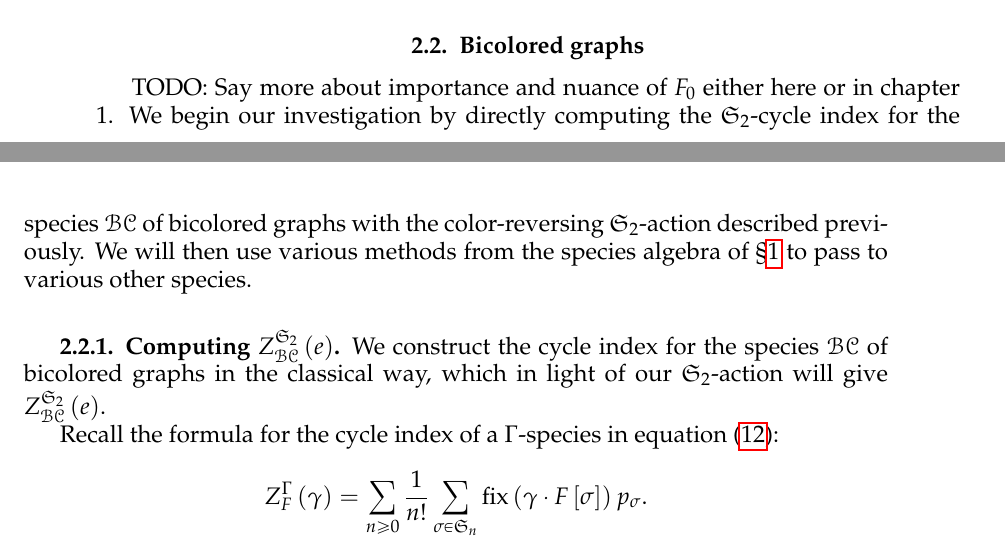
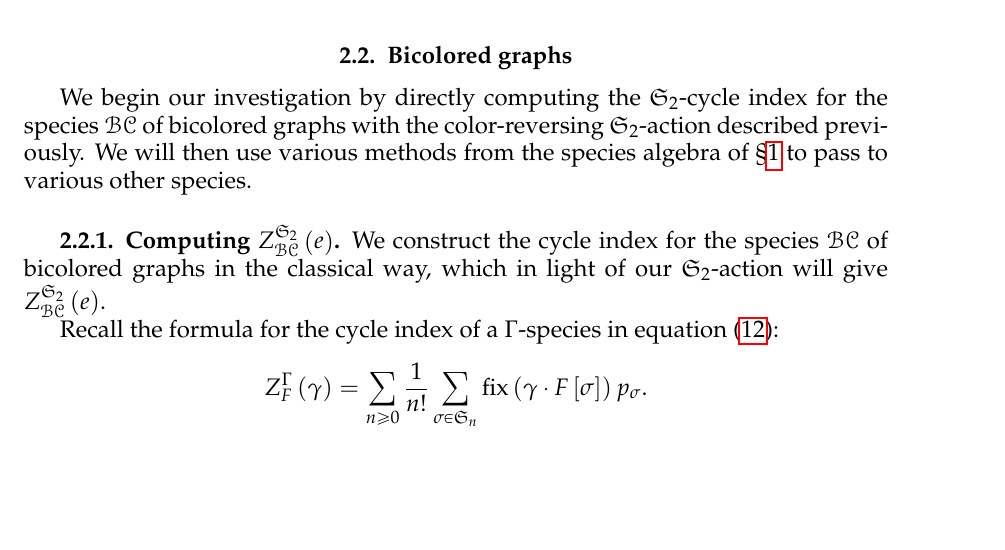
Before and after one commit to againerdewar/thesis, a LaTeX thesis (argthesis.tex): two parts of pages 33 and 34 of 68 before the commit and part of page 34 of 68 after it, the two joined at a grey line, cut so that both start at the same text, the shorter picture padded with empty space. Compiled offline with pdfLaTeX; a LaTeX package or settings file that is missing is left out.

Commit message:
Remove stale TODO about 0-structures

```diff
--- a/argthesis.tex
+++ b/argthesis.tex
@@ -576,7 +576,6 @@ Although the theory of multisort species presented in \S \ref{s:mult} is in gene
 The restrictions that vertex colorings place on automorphisms of bicolored graphs are simple enough that we can deal with them directly.
 
 \section{Bicolored graphs}\label{s:bcgraph}
-TODO: Say more about importance and nuance of $F_{0}$ either here or in chapter 1.
 We begin our investigation by directly computing the $\symgp{2}$-cycle index for the species $\specname{BC}$ of bicolored graphs with the color-reversing $\symgp{2}$-action described previously.
 We will then use various methods from the species algebra of \S \ref{c:species} to pass to various other species.
 
```
